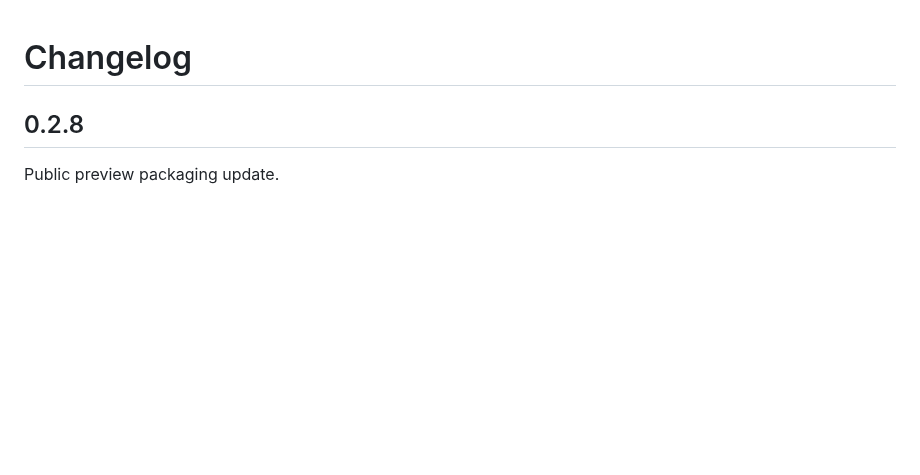
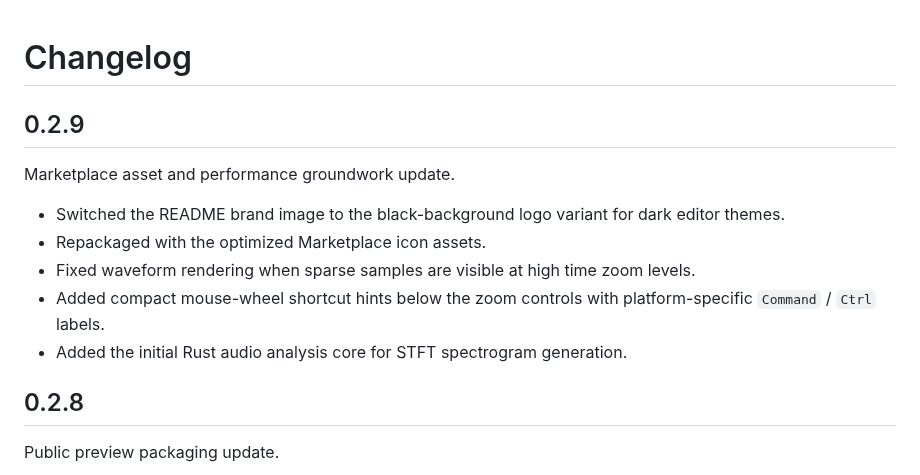
Before and after one commit to SimZhou/vscode-audiolens, a Markdown page: CHANGELOG.md, the part around the change. GitHub-like rendering; blank space fills up the shorter version.

```diff
--- a/CHANGELOG.md
+++ b/CHANGELOG.md
@@ -1,4 +1,14 @@
 # Changelog
+
+## 0.2.9
+
+Marketplace asset and performance groundwork update.
+
+- Switched the README brand image to the black-background logo variant for dark editor themes.
+- Repackaged with the optimized Marketplace icon assets.
+- Fixed waveform rendering when sparse samples are visible at high time zoom levels.
+- Added compact mouse-wheel shortcut hints below the zoom controls with platform-specific `Command` / `Ctrl` labels.
+- Added the initial Rust audio analysis core for STFT spectrogram generation.
 
 ## 0.2.8
 
```
Also changed, not shown: README.md (+18 -2 lines), logo/AudioLens_logo.black_background.png (added), logo/AudioLens_logo.png, logo/AudioLens_logo_transparent.icon.png, logo/icon.png, 6 other files.
